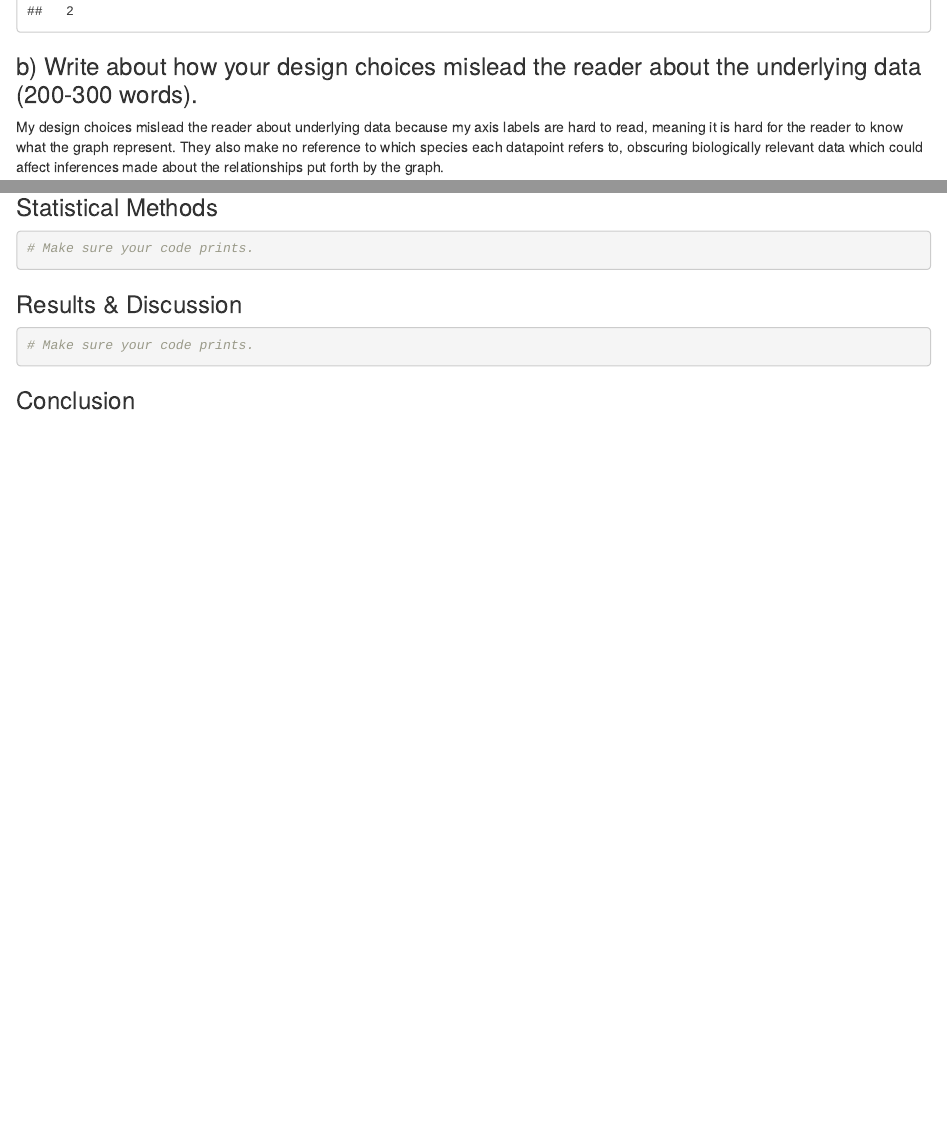
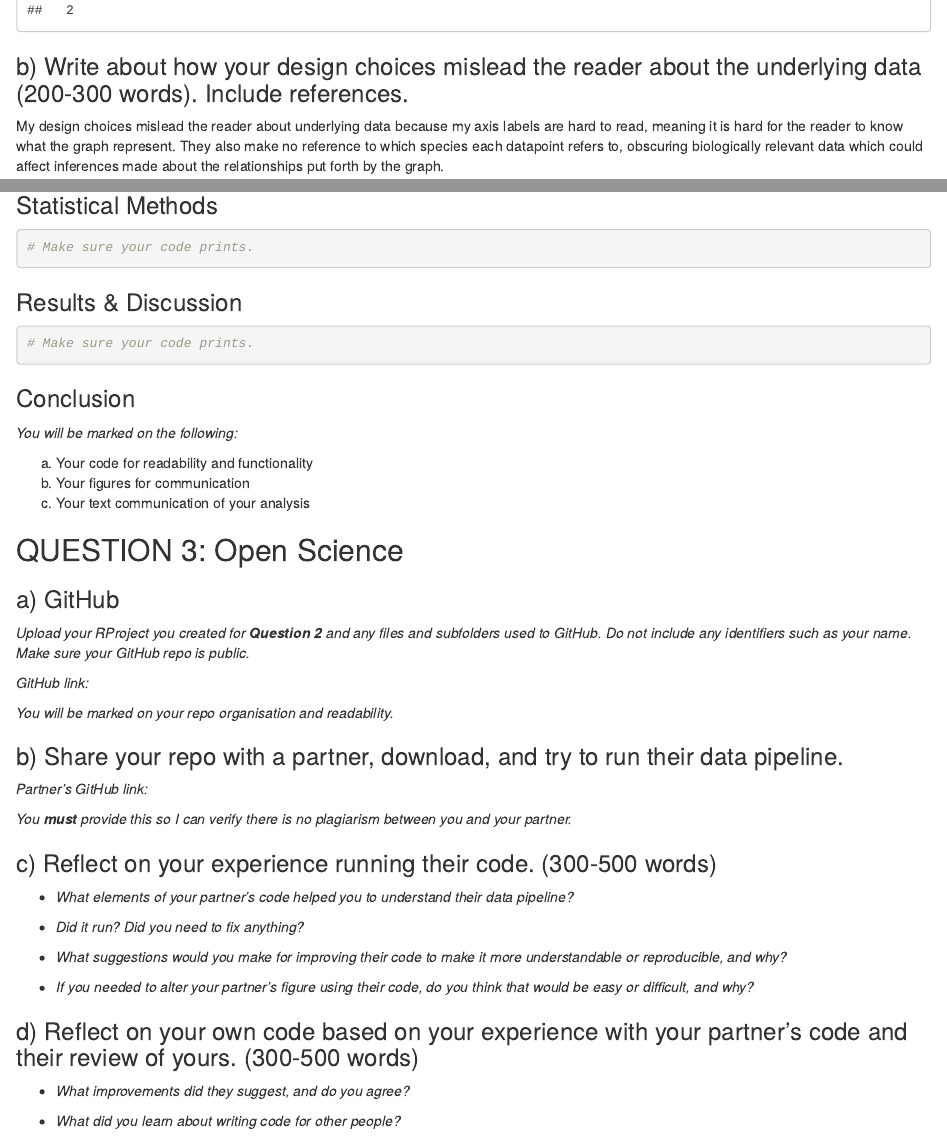
Before and after one commit to lemontea63/reproducible_figures_assignment, an R Markdown document (reproducible_figures_assignment.Rmd): the page in a window 1100 px wide, from 2910 px down before the commit and from 2980 px down after it, so that both start at the same text, and a second part further down, joined at a grey line. Rendered offline with R 4.5, knitr and Pandoc, with nearby package versions; some code elsewhere in the file could not run offline.

Commit message:
Importing template questions from template document supplied by Lydia France.

````diff
--- a/reproducible_figures_assignment.Rmd
+++ b/reproducible_figures_assignment.Rmd
@@ -92,7 +95,8 @@ agg_png("figures/bad_scatterplot_bodymass_culmenlength.png",
 print(bad_scatterplot_png)
 dev.off()
 ```
-### b) Write about how your design choices mislead the reader about the underlying data (200-300 words).
+
+### b) Write about how your design choices mislead the reader about the underlying data (200-300 words). Include references.
 
 My design choices mislead the reader about underlying data because my axis labels are hard to read, meaning it is hard for the reader to know what the graph represent. They also make no reference to which species each datapoint refers to, obscuring biologically relevant data which could affect inferences made about the relationships put forth by the graph.
 
@@ -125,3 +129,41 @@ My design choices mislead the reader about underlying data because my axis label
 ```
 
 ### Conclusion
+
+*You will be marked on the following:*
+
+a)  Your code for readability and functionality
+b)  Your figures for communication
+c)  Your text communication of your analysis
+
+## QUESTION 3: Open Science
+
+### a) GitHub
+
+*Upload your RProject you created for **Question 2** and any files and subfolders used to GitHub. Do not include any identifiers such as your name. Make sure your GitHub repo is public.*
+
+*GitHub link:*
+
+*You will be marked on your repo organisation and readability.*
+
+### b) Share your repo with a partner, download, and try to run their data pipeline.
+
+*Partner's GitHub link:*
+
+*You **must** provide this so I can verify there is no plagiarism between you and your partner.*
+
+### c) Reflect on your experience running their code. (300-500 words)
+
+-   *What elements of your partner's code helped you to understand their data pipeline?*
+
+-   *Did it run? Did you need to fix anything?*
+
+-   *What suggestions would you make for improving their code to make it more understandable or reproducible, and why?*
+
+-   *If you needed to alter your partner's figure using their code, do you think that would be easy or difficult, and why?*
+
+### d) Reflect on your own code based on your experience with your partner's code and their review of yours. (300-500 words)
+
+-   *What improvements did they suggest, and do you agree?*
+
+-   *What did you learn about writing code for other people?*
````
Also changed, not shown: reproducible_figures_assignment.Rmd (7 more changed lines).
